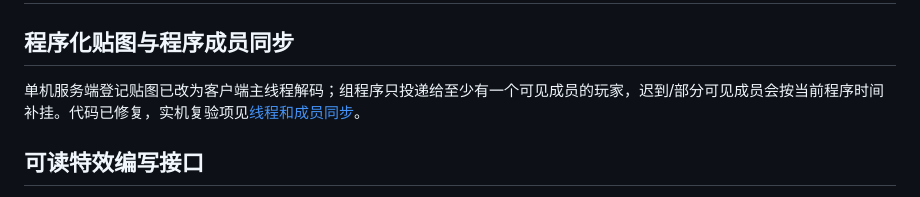
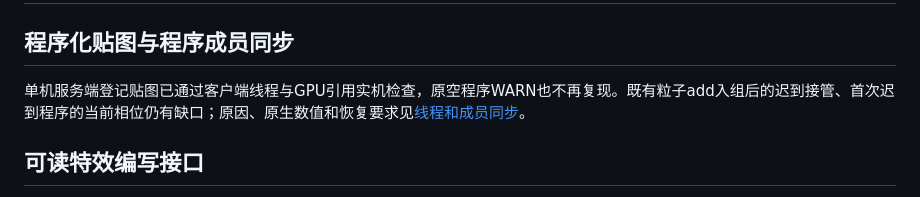
Before and after one commit to NekoWs/ParticleDrawing, a Markdown page: doc/known-issues.md, the part around the change. Drawn GitHub-style.

```diff
--- a/doc/known-issues.md
+++ b/doc/known-issues.md
@@ -2,7 +2,7 @@
 
 ## 程序化贴图与程序成员同步
 
-单机服务端登记贴图已改为客户端主线程解码；组程序只投递给至少有一个可见成员的玩家，迟到/部分可见成员会按当前程序时间补挂。代码已修复，实机复验项见[线程和成员同步](issues/runtime-texture-program-sync.md)。
+单机服务端登记贴图已通过客户端线程与GPU引用实机检查，原空程序WARN也不再复现。既有粒子add入组后的迟到接管、首次迟到程序的当前相位仍有缺口；原因、原生数值和恢复要求见[线程和成员同步](issues/runtime-texture-program-sync.md)。
 
 ## 可读特效编写接口
 
```
Also changed, not shown: doc/issues/runtime-texture-program-sync.md (+30 -38 lines).
